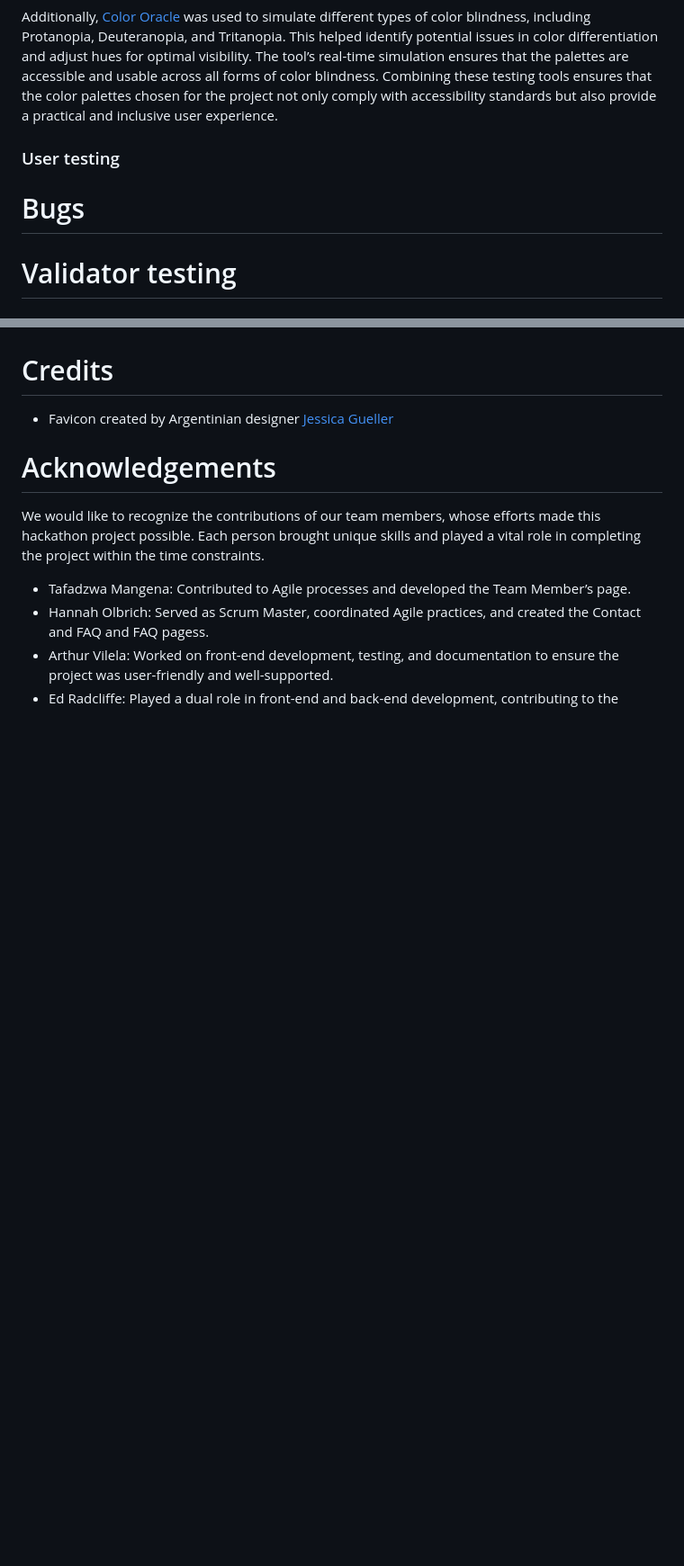
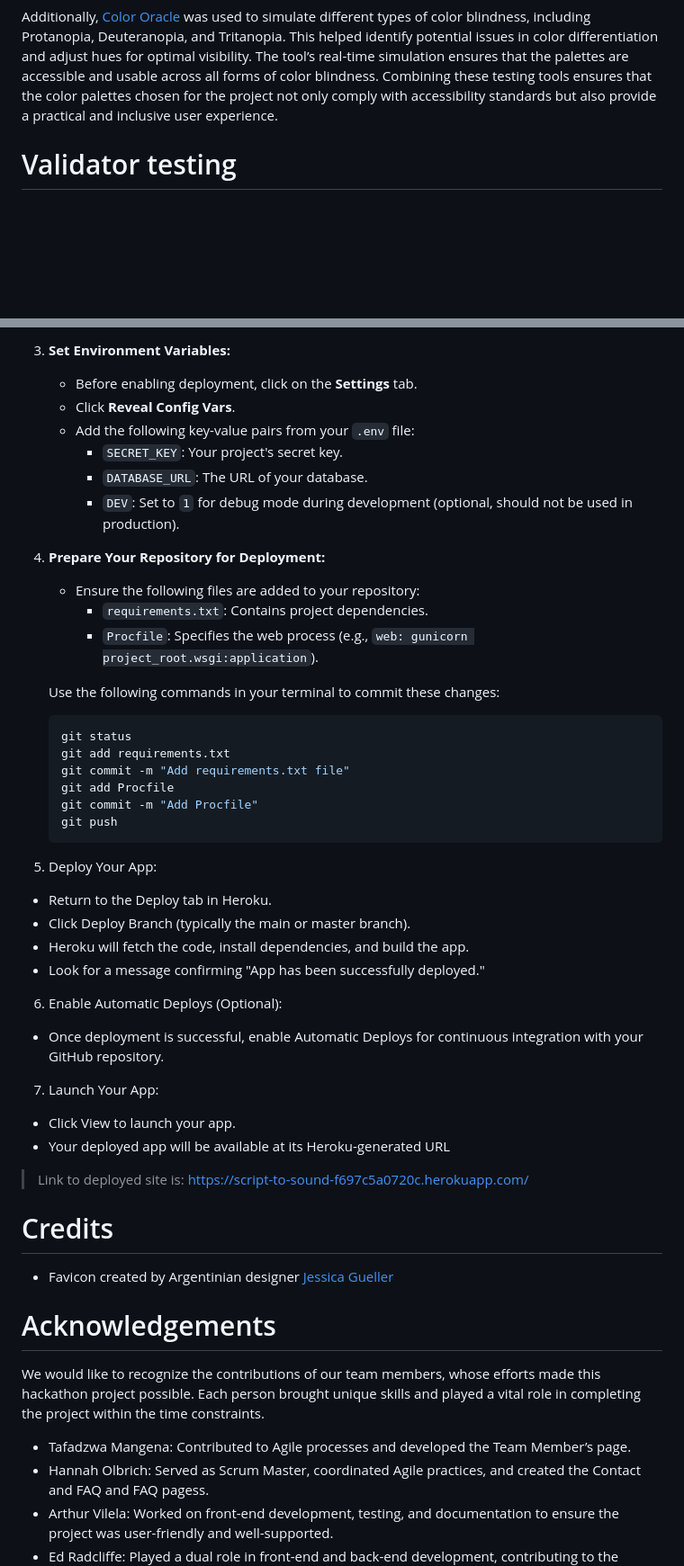
Before and after one commit to hannahro15/Nov24Hackathon, a Markdown page: README.md, 2 parts joined by grey strips. Shown: that part at 90% size. Drawn GitHub-style; blank space fills up the shorter version.

````diff
--- a/README.md
+++ b/README.md
@@ -363,13 +363,6 @@ To ensure the accessibility of the chosen color palettes, testing was conducted
 
 Additionally, [Color Oracle](https://colororacle.org/) was used to simulate different types of color blindness, including Protanopia, Deuteranopia, and Tritanopia. This helped identify potential issues in color differentiation and adjust hues for optimal visibility. The tool’s real-time simulation ensures that the palettes are accessible and usable across all forms of color blindness. Combining these testing tools ensures that the color palettes chosen for the project not only comply with accessibility standards but also provide a practical and inclusive user experience.
 
-### User testing
-
-
-
-# Bugs
-
-
 # Validator testing
 
 ### HTML W3C Validator
@@ -493,3 +516,43 @@ Additionally, [Color Oracle](https://colororacle.org/) was used to simulate diff
+3. **Set Environment Variables:**
+   - Before enabling deployment, click on the **Settings** tab.
+   - Click **Reveal Config Vars**.
+   - Add the following key-value pairs from your `.env` file:
+     - `SECRET_KEY`: Your project's secret key.
+     - `DATABASE_URL`: The URL of your database.
+     - `DEV`: Set to `1` for debug mode during development (optional, should not be used in production).
+
+4. **Prepare Your Repository for Deployment:**
+   - Ensure the following files are added to your repository:
+     - `requirements.txt`: Contains project dependencies.
+     - `Procfile`: Specifies the web process (e.g., `web: gunicorn project_root.wsgi:application`).
+
+   Use the following commands in your terminal to commit these changes:
+   ```bash
+   git status
+   git add requirements.txt
+   git commit -m "Add requirements.txt file"
+   git add Procfile
+   git commit -m "Add Procfile"
+   git push
+   ```
+
+5. Deploy Your App:
+
+- Return to the Deploy tab in Heroku.
+- Click Deploy Branch (typically the main or master branch).
+- Heroku will fetch the code, install dependencies, and build the app.
+- Look for a message confirming "App has been successfully deployed."
+
+6. Enable Automatic Deploys (Optional):
+
+- Once deployment is successful, enable Automatic Deploys for continuous integration with your GitHub repository.
+
+7. Launch Your App:
+
+- Click View to launch your app.
+- Your deployed app will be available at its Heroku-generated URL
+
+> Link to deployed site is: https://script-to-sound-f697c5a0720c.herokuapp.com/
 
 # Credits
 - Favicon created by Argentinian designer [Jessica Gueller](https://thenounproject.com/creator/jessi.guell)
````
Also changed, not shown: other parts of README.md (+58 -28 lines).
